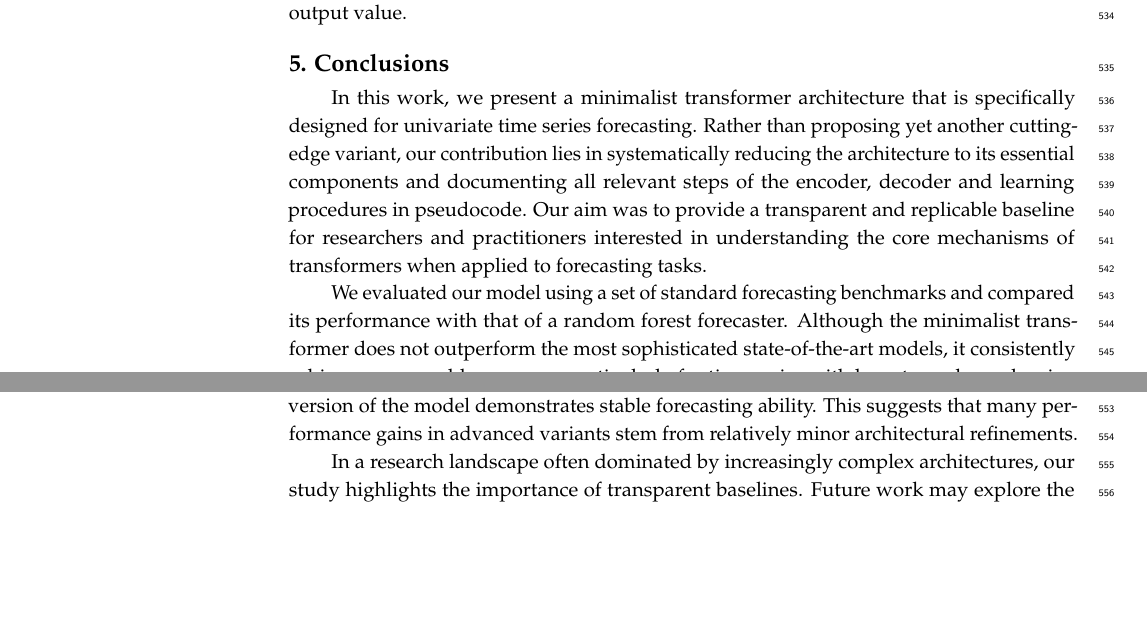
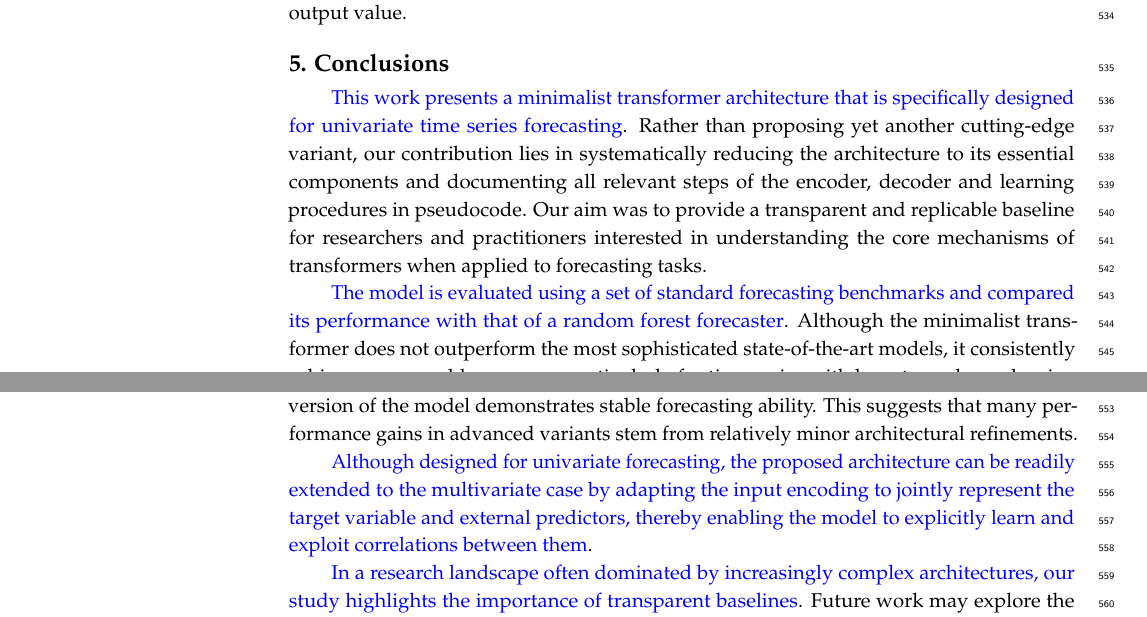
Before and after one commit to FGaragnani/deconstructing-transformers, a LaTeX paper (doc/Transformer_deconstruction/main.tex): two parts of pages 18 and 19 of 23 before the commit and two parts of pages 18 and 19 of 24 after it, joined at a grey line, cut so that both start at the same text, the shorter picture padded with empty space. Compiled offline with pdfLaTeX.

Commit message:
first revisions

```diff
--- a/doc/Transformer_deconstruction/main.tex
+++ b/doc/Transformer_deconstruction/main.tex
@@ -68,9 +68,10 @@
 \usepackage{graphicx}
 \usepackage{amsmath}        % multiline formulas
 \usepackage{array}          % for better column control
+\usepackage{xcolor}         % for coloring blocks of text
+
 \usepackage{tikz}
 \usetikzlibrary{positioning,fit,arrows.meta,decorations.pathreplacing,calc}
-
 \tikzset{
 	block/.style={draw, rounded corners, thick, minimum width=3.2cm, minimum height=8mm, align=center, font=\sffamily},
 	mha/.style={block, fill=blue!6},
@@ -91,7 +92,7 @@
 
 %=================================================================
 % Full title of the paper (Capitalized)
-\Title{Deconstructing transformer-based time series forecasting}
+\Title{\textcolor{blue}{Deconstructing a Minimalist Transformer Architecture for Univariate Time Series Forecasting}}
 
 % MDPI internal command: Title for citation in the left column
 \TitleCitation{Deconstructing transformer-based time series forecasting}
@@ -131,7 +132,7 @@ $^{2}$ \quad Department of Computer Science, University of Bologna; vittorio.man
 %\simplesumm{} % Simple summary
 
 % Abstract (Do not insert blank lines, i.e. \\)
-\abstract{This paper provides a thorough breakdown of a fundamental Transformer-based architecture for forecasting univariate time series. We describe each processing step in detail, from input embedding and positional encoding to self-attention mechanisms and output projection, all of which are tailored specifically to sequential temporal data. By isolating and analyzing the role of each component, we demonstrate how transformers capture long-term dependencies in time series. We implement a simplified, interpretable transformer model and showcase it on a simple use case. We then validate it on a significant benchmark suite, including datasets from forecasting competitions and real-world applications. The aim of this work is to serve as both a practical guide and a foundation for future innovations in transformer-based forecasting.}
+\abstract{\textcolor{blue}{This paper provides a detailed breakdown of a minimalist, fundamental Transformer-based architecture for forecasting univariate time series. It describes each processing step in detail, from input embedding and positional encoding to self-attention mechanisms and output projection. All of these steps are specifically tailored to sequential temporal data. By isolating and analysing the role of each component, the paper demonstrates how Transformers capture long-term dependencies in time series. A simplified, interpretable Transformer model is implemented and showcased using a simple example, before being validated using a significant benchmark suite. This suite includes datasets from forecasting competitions and real-world applications. The aim of this work is to serve as a practical guide and foundation for future transformer-based forecasting innovations.}}
 
 % Keywords
 \keyword{Data series forecasting; Transformer models; Machine learning}
@@ -860,7 +861,7 @@ As an additional view, Figure \ref{fig:attention} shows - for the restaurant Goo
 %%%%%%%%%%%%%%%%%%%%%%%%%%%%%%%%%%%%%%%%%%
 \section{Conclusions} \label{sec:conclusions}
 
-In this work, we present a minimalist transformer architecture that is specifically designed for univariate time series forecasting. Rather than proposing yet another cutting-edge variant, our contribution lies in systematically reducing the architecture to its essential components and documenting all relevant steps of the encoder, decoder and learning procedures in pseudocode. Our aim was to provide a transparent and replicable baseline for researchers and practitioners interested in understanding the core mechanisms of transformers when applied to forecasting tasks.
+\textcolor{blue}{This work presents a minimalist transformer architecture that is specifically designed for univariate time series forecasting}. Rather than proposing yet another cutting-edge variant, our contribution lies in systematically reducing the architecture to its essential components and documenting all relevant steps of the encoder, decoder and learning procedures in pseudocode. Our aim was to provide a transparent and replicable baseline for researchers and practitioners interested in understanding the core mechanisms of transformers when applied to forecasting tasks.
 
-We evaluated our model using a set of standard forecasting benchmarks and compared its performance with that of a random forest forecaster. Although the minimalist transformer does not outperform the most sophisticated state-of-the-art models, it consistently achieves comparable accuracy, particularly for time series with long-term dependencies, where attention mechanisms can exploit global context more effectively than purely tree-based methods.
+\textcolor{blue}{The model is evaluated using a set of standard forecasting benchmarks and compared its performance with that of a random forest forecaster}. Although the minimalist transformer does not outperform the most sophisticated state-of-the-art models, it consistently achieves comparable accuracy, particularly for time series with long-term dependencies, where attention mechanisms can exploit global context more effectively than purely tree-based methods.
 
@@ -868,7 +869,9 @@ Beyond raw predictive performance, our findings highlight two key outcomes: clar
 
 The robustness of the transformer paradigm is also evident, as even a stripped-down version of the model demonstrates stable forecasting ability. This suggests that many performance gains in advanced variants stem from relatively minor architectural refinements.
 
-In a research landscape often dominated by increasingly complex architectures, our study highlights the importance of transparent baselines. Future work may explore the impact of specific enhancements, such as seasonal embeddings, multi-head configurations or hybridization with statistical components, on forecasting performance when added to this minimalist core.
+\textcolor{blue}{Although designed for univariate forecasting, the proposed architecture can be readily extended to the multivariate case by adapting the input encoding to jointly represent the target variable and external predictors, thereby enabling the model to explicitly learn and exploit correlations between them}.
+
+\textcolor{blue}{In a research landscape often dominated by increasingly complex architectures, our study highlights the importance of transparent baselines}. Future work may explore the impact of specific enhancements, such as seasonal embeddings, multi-head configurations or hybridization with statistical components, on forecasting performance when added to this minimalist core.
 
 %%%%%%%%%%%%%%%%%%%%%%%%%%%%%%%%%%%%%%%%%%
 %% Optional
```
Also changed, not shown: doc/Transformer_deconstruction/lettacc.pdf (added), doc/Transformer_deconstruction/main.pdf, doc/Transformer_deconstruction/main.tex (2 more changed lines), 3 other files.
